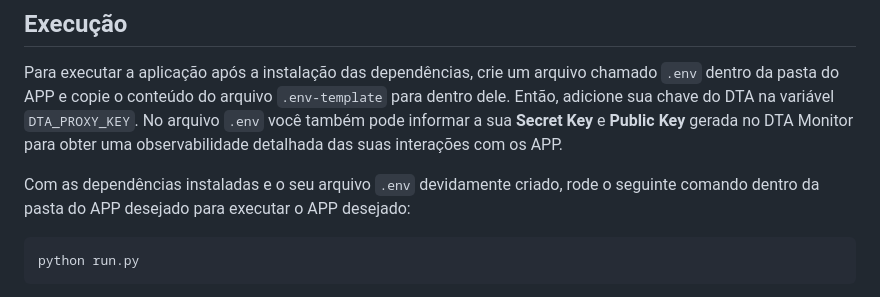
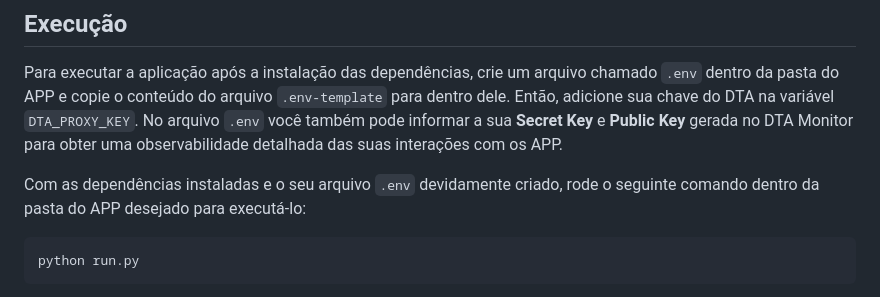
Before and after one commit to totvs-ai/dta-samples, a Markdown page: README.md, the part around the change. Drawn GitHub-style.

````diff
--- a/README.md
+++ b/README.md
@@ -62,7 +62,7 @@ A aplicação "prompt" é uma ferramenta que gera textos de marketing institucio
 ## Execução
 Para executar a aplicação após a instalação das dependências, crie um arquivo chamado `.env` dentro da pasta do APP e copie o conteúdo do arquivo `.env-template` para dentro dele. Então, adicione sua chave do DTA na variável `DTA_PROXY_KEY`. No arquivo `.env` você também pode informar a sua **Secret Key** e **Public Key** gerada no DTA Monitor para obter uma observabilidade detalhada das suas interações com os APP.
 
-Com as dependências instaladas e o seu arquivo `.env` devidamente criado, rode o seguinte comando dentro da pasta do APP desejado para executar o APP desejado:
+Com as dependências instaladas e o seu arquivo `.env` devidamente criado, rode o seguinte comando dentro da pasta do APP desejado para executá-lo:
 ```shell
 python run.py
 ```
````
